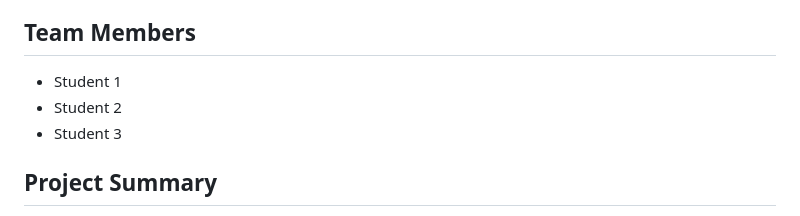
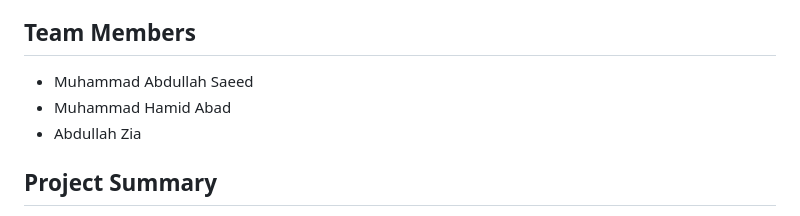
Before and after one commit to Hamid4325/Neural-Heuristic-Research, a Markdown page: README.md, the part around the change. Drawn GitHub-style.

```diff
--- a/README.md
+++ b/README.md
@@ -5,9 +5,9 @@
 **Deliverable:** 1 (Problem Definition & Data Foundations)
 
 ## Team Members
-- Student 1
-- Student 2
-- Student 3
+- Muhammad Abdullah Saeed
+- Muhammad Hamid Abad
+- Abdullah Zia
 
 ## Project Summary
 Research project comparing classic A* (Manhattan heuristic) with neural-guided A* in procedurally generated grid mazes. A PyTorch feed-forward network is trained on Dijkstra ground-truth distances, then evaluated on nodes expanded, path optimality, per-move latency, and heuristic admissibility.
```
